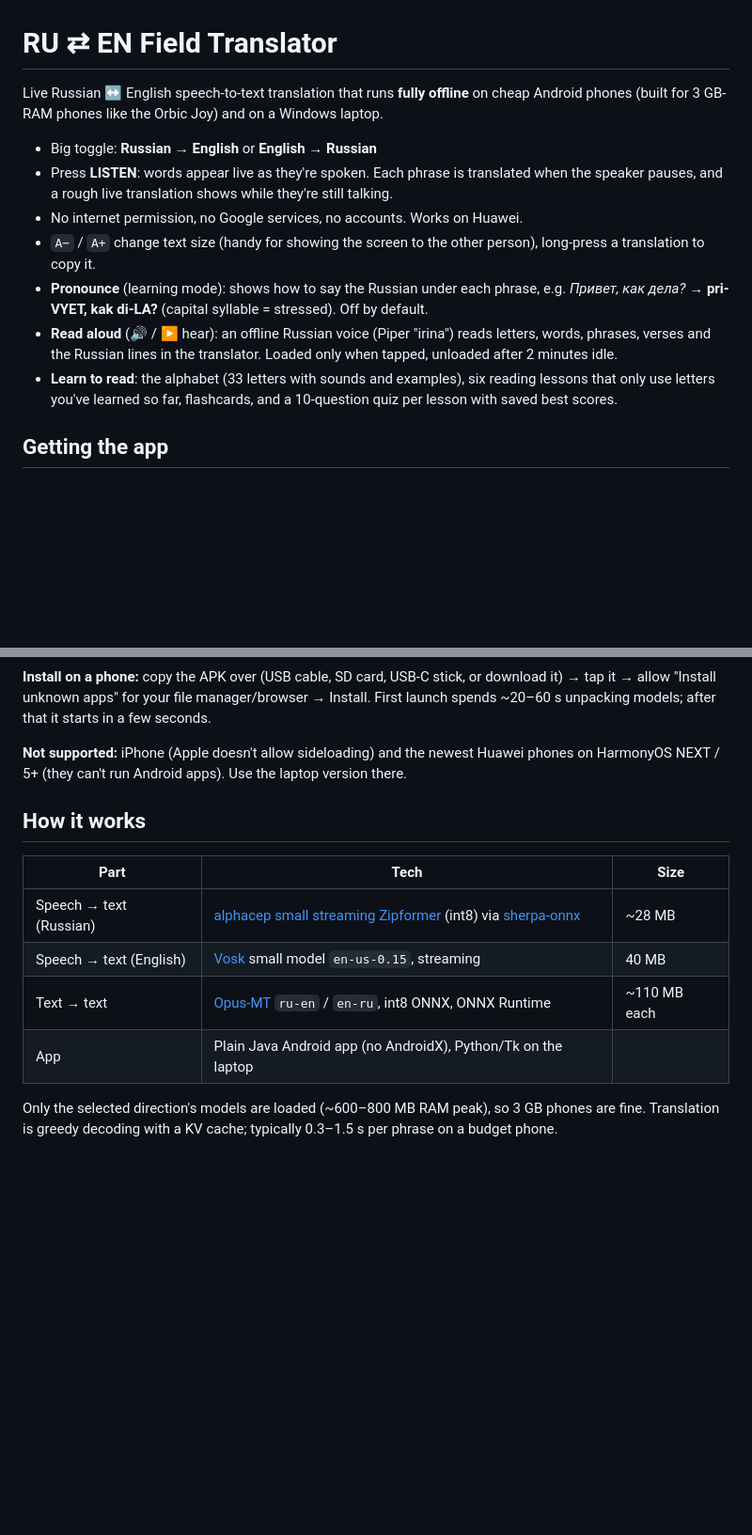
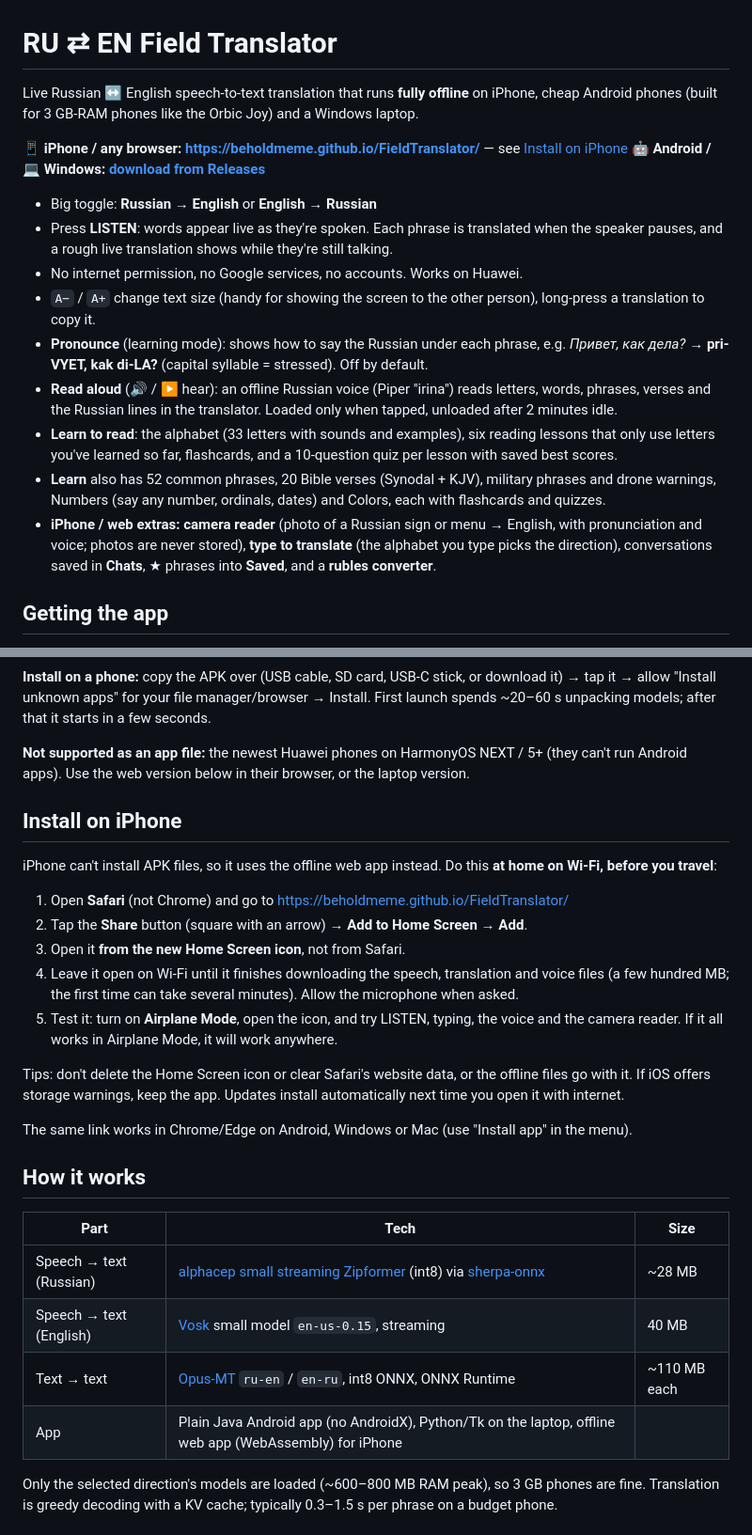
Before and after one commit to BeholdMeme/FieldTranslator, a Markdown page: README.md, 2 parts joined by grey strips. Shown at 94% size. Drawn GitHub-style; blank space fills up the shorter version.

Commit message:
README: iPhone install steps, link to the web app, new features
Co-Authored-By: Claude Opus 5.5 <noreply@anthropic.com>
Claude-Session: https://claude.ai/code/session_01Xur4VqiyPf1Syp9UAB7g7i

```diff
--- a/README.md
+++ b/README.md
@@ -1,7 +1,10 @@
 # RU ⇄ EN Field Translator
 
-Live Russian ↔ English speech-to-text translation that runs **fully offline** on cheap
-Android phones (built for 3 GB-RAM phones like the Orbic Joy) and on a Windows laptop.
+Live Russian ↔ English speech-to-text translation that runs **fully offline** on iPhone,
+cheap Android phones (built for 3 GB-RAM phones like the Orbic Joy) and a Windows laptop.
+
+**📱 iPhone / any browser: <https://beholdmeme.github.io/FieldTranslator/>** — see [Install on iPhone](#install-on-iphone)
+**🤖 Android / 💻 Windows: [download from Releases](https://github.com/BeholdMeme/FieldTranslator/releases/tag/latest)**
 
 * Big toggle: **Russian → English** or **English → Russian**
 * Press **LISTEN**: words appear live as they're spoken. Each phrase is translated when
@@ -15,6 +18,11 @@ Android phones (built for 3 GB-RAM phones like the Orbic Joy) and on a Windows l
   verses and the Russian lines in the translator. Loaded only when tapped, unloaded after 2 minutes idle.
 * **Learn to read**: the alphabet (33 letters with sounds and examples), six reading lessons that only
   use letters you've learned so far, flashcards, and a 10-question quiz per lesson with saved best scores.
+* **Learn** also has 52 common phrases, 20 Bible verses (Synodal + KJV), military phrases and drone
+  warnings, Numbers (say any number, ordinals, dates) and Colors, each with flashcards and quizzes.
+* **iPhone / web extras:** **camera reader** (photo of a Russian sign or menu → English, with
+  pronunciation and voice; photos are never stored), **type to translate** (the alphabet you type picks
+  the direction), conversations saved in **Chats**, ★ phrases into **Saved**, and a **rubles converter**.
 
 ## Getting the app
 
@@ -30,8 +38,27 @@ the repo's **Releases** page under `latest`:
 → tap it → allow "Install unknown apps" for your file manager/browser → Install.
 First launch spends ~20–60 s unpacking models; after that it starts in a few seconds.
 
-**Not supported:** iPhone (Apple doesn't allow sideloading) and the newest Huawei phones on
-HarmonyOS NEXT / 5+ (they can't run Android apps). Use the laptop version there.
+**Not supported as an app file:** the newest Huawei phones on HarmonyOS NEXT / 5+ (they can't
+run Android apps). Use the web version below in their browser, or the laptop version.
+
+## Install on iPhone
+
+iPhone can't install APK files, so it uses the offline web app instead. Do this **at home on Wi-Fi,
+before you travel**:
+
+1. Open **Safari** (not Chrome) and go to <https://beholdmeme.github.io/FieldTranslator/>
+2. Tap the **Share** button (square with an arrow) → **Add to Home Screen** → **Add**.
+3. Open it **from the new Home Screen icon**, not from Safari.
+4. Leave it open on Wi-Fi until it finishes downloading the speech, translation and voice files
+   (a few hundred MB; the first time can take several minutes). Allow the microphone when asked.
+5. Test it: turn on **Airplane Mode**, open the icon, and try LISTEN, typing, the voice and the camera reader.
+   If it all works in Airplane Mode, it will work anywhere.
+
+Tips: don't delete the Home Screen icon or clear Safari's website data, or the offline files go
+with it. If iOS offers storage warnings, keep the app. Updates install automatically next time
+you open it with internet.
+
+The same link works in Chrome/Edge on Android, Windows or Mac (use "Install app" in the menu).
 
 ## How it works
 
@@ -40,7 +67,7 @@ HarmonyOS NEXT / 5+ (they can't run Android apps). Use the laptop version there.
 | Speech → text (Russian) | [alphacep small streaming Zipformer](https://huggingface.co/alphacep/vosk-model-small-streaming-ru) (int8) via [sherpa-onnx](https://github.com/k2-fsa/sherpa-onnx) | ~28 MB |
 | Speech → text (English) | [Vosk](https://alphacephei.com/vosk/) small model `en-us-0.15`, streaming | 40 MB |
 | Text → text | [Opus-MT](https://github.com/Helsinki-NLP/Opus-MT) `ru-en` / `en-ru`, int8 ONNX, ONNX Runtime | ~110 MB each |
-| App | Plain Java Android app (no AndroidX), Python/Tk on the laptop | |
+| App | Plain Java Android app (no AndroidX), Python/Tk on the laptop, offline web app (WebAssembly) for iPhone | |
 
 Only the selected direction's models are loaded (~600–800 MB RAM peak), so 3 GB phones are fine.
 Translation is greedy decoding with a KV cache; typically 0.3–1.5 s per phrase on a budget phone.
```
Also changed, not shown: other parts of README.md (+5 -3 lines).
